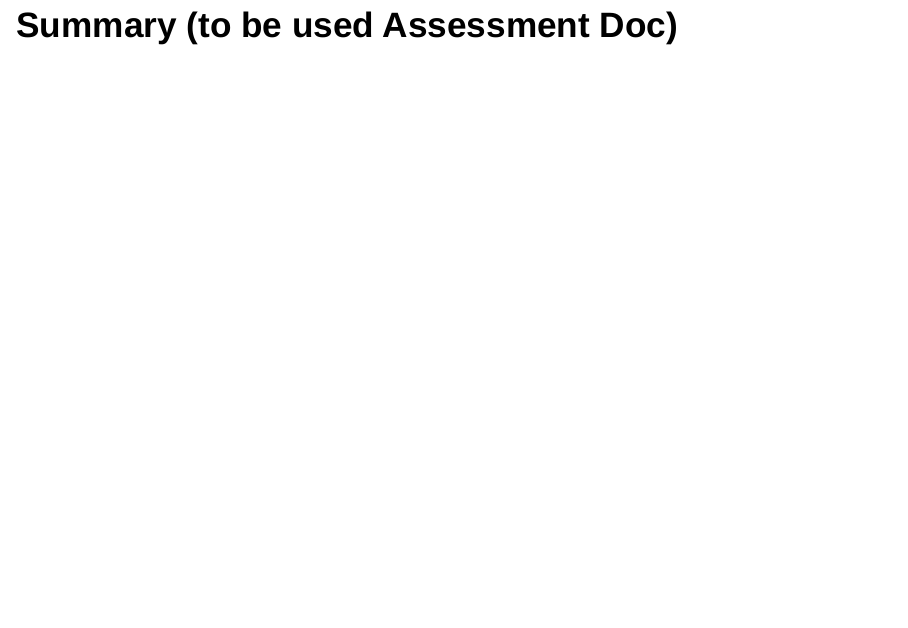
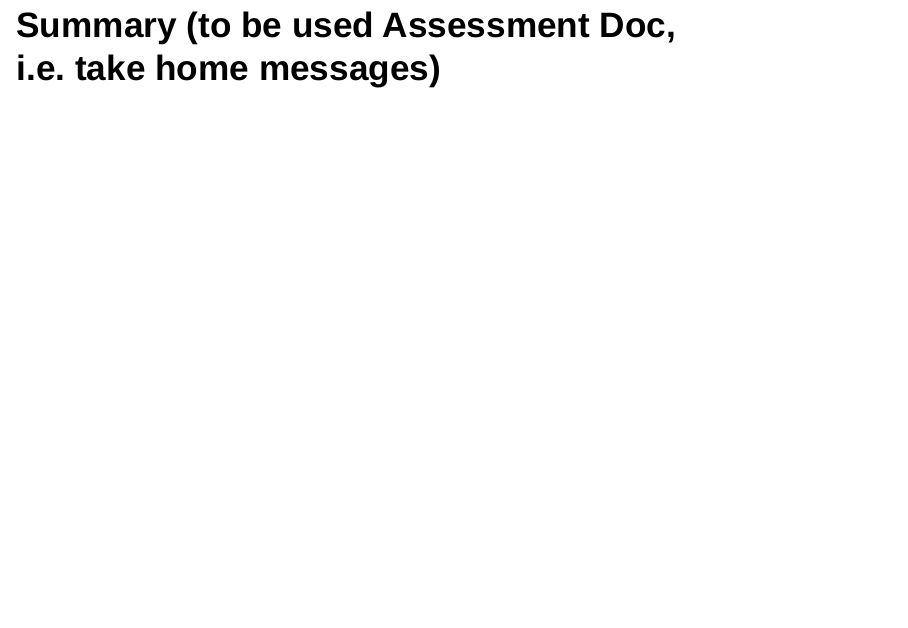
Before and after one commit to KeithLewis99/capelin, an R Markdown document (2017-project/presentation/capelinRAP_2018-03-07.Rmd): page 15 of 15. Rendered offline with R 4.5, knitr and Pandoc, with nearby package versions; drawn as Slidy slides in place of the format the file asks for; some code elsewhere in the file could not run offline.

Commit message:
Minor changes

```diff
--- a/2017-project/presentation/capelinRAP_2018-03-07.Rmd
+++ b/2017-project/presentation/capelinRAP_2018-03-07.Rmd
@@ -73,4 +73,4 @@ RM2/3
 
 ## Future work
 
-## Summary (to be used Assessment Doc)
+## Summary (to be used Assessment Doc, i.e. take home messages)
```
Also changed, not shown: 2017-project/ice-capelin-jags_sequential-FUN.R (+1 -1 lines).
